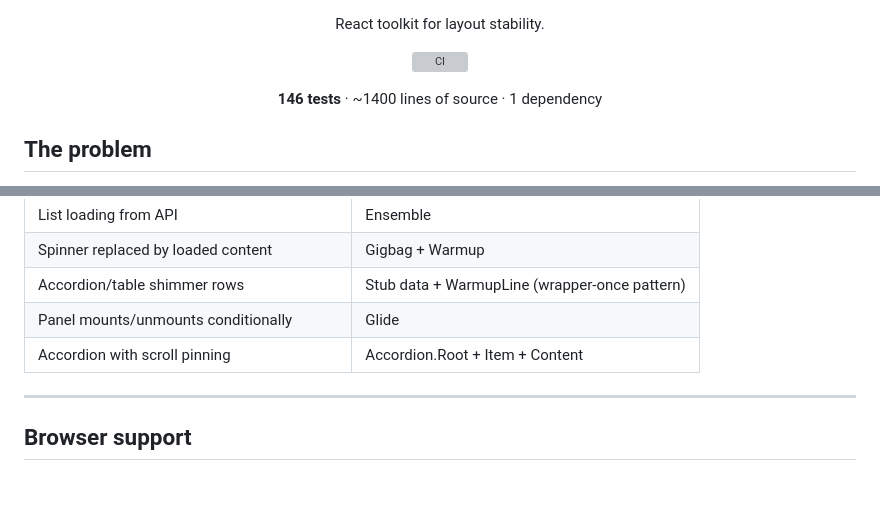
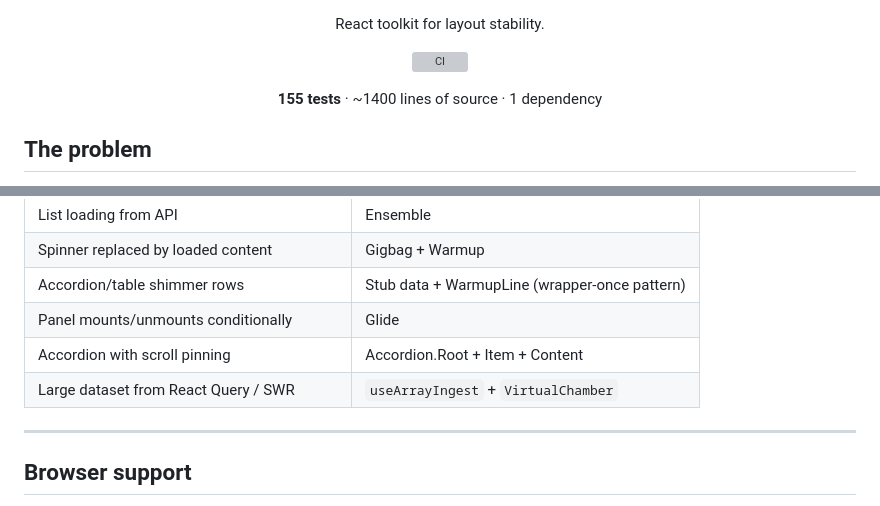
Before and after one commit to ryandward/concertina, a Markdown page: README.md, 2 parts joined by grey strips. GitHub-like rendering; grey boxes are pictures that could not be loaded.

```diff
--- a/README.md
+++ b/README.md
@@ -12,7 +12,7 @@
   <a href="https://github.com/ryandward/concertina/actions/workflows/ci.yml"><img src="https://github.com/ryandward/concertina/actions/workflows/ci.yml/badge.svg" alt="CI" /></a>
 </p>
 
-<p align="center"><b>146 tests</b> &middot; ~1400 lines of source &middot; 1 dependency</p>
+<p align="center"><b>155 tests</b> &middot; ~1400 lines of source &middot; 1 dependency</p>
 
 ## The problem
 
@@ -457,6 +457,7 @@ Scrolls an element to the top of its nearest scrollable ancestor. Only touches `
 | Accordion/table shimmer rows | Stub data + WarmupLine (wrapper-once pattern) |
 | Panel mounts/unmounts conditionally | Glide |
 | Accordion with scroll pinning | Accordion.Root + Item + Content |
+| Large dataset from React Query / SWR | `useArrayIngest` + `VirtualChamber` |
 
 ---
 
```
Also changed, not shown: other parts of README.md (+50 -3 lines).
